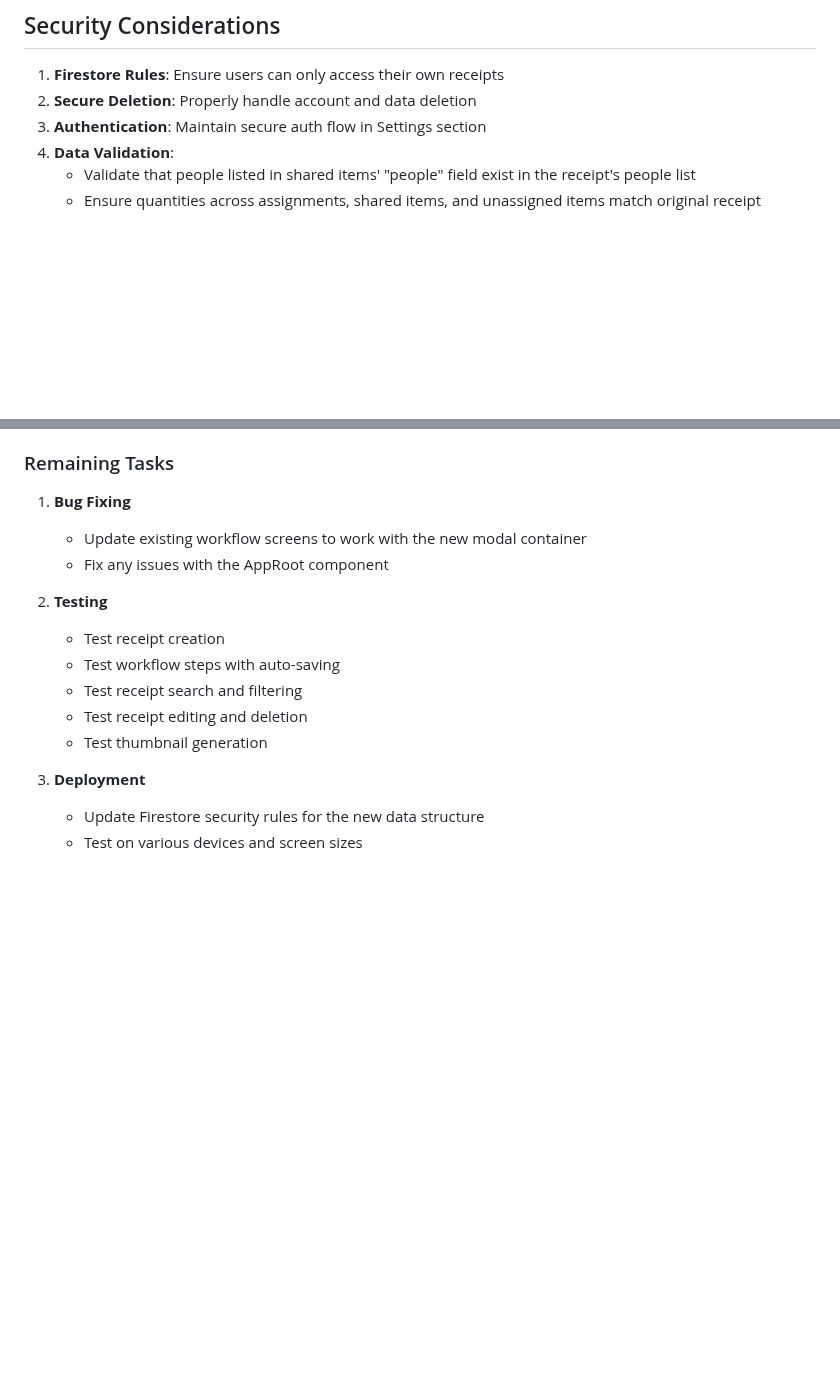
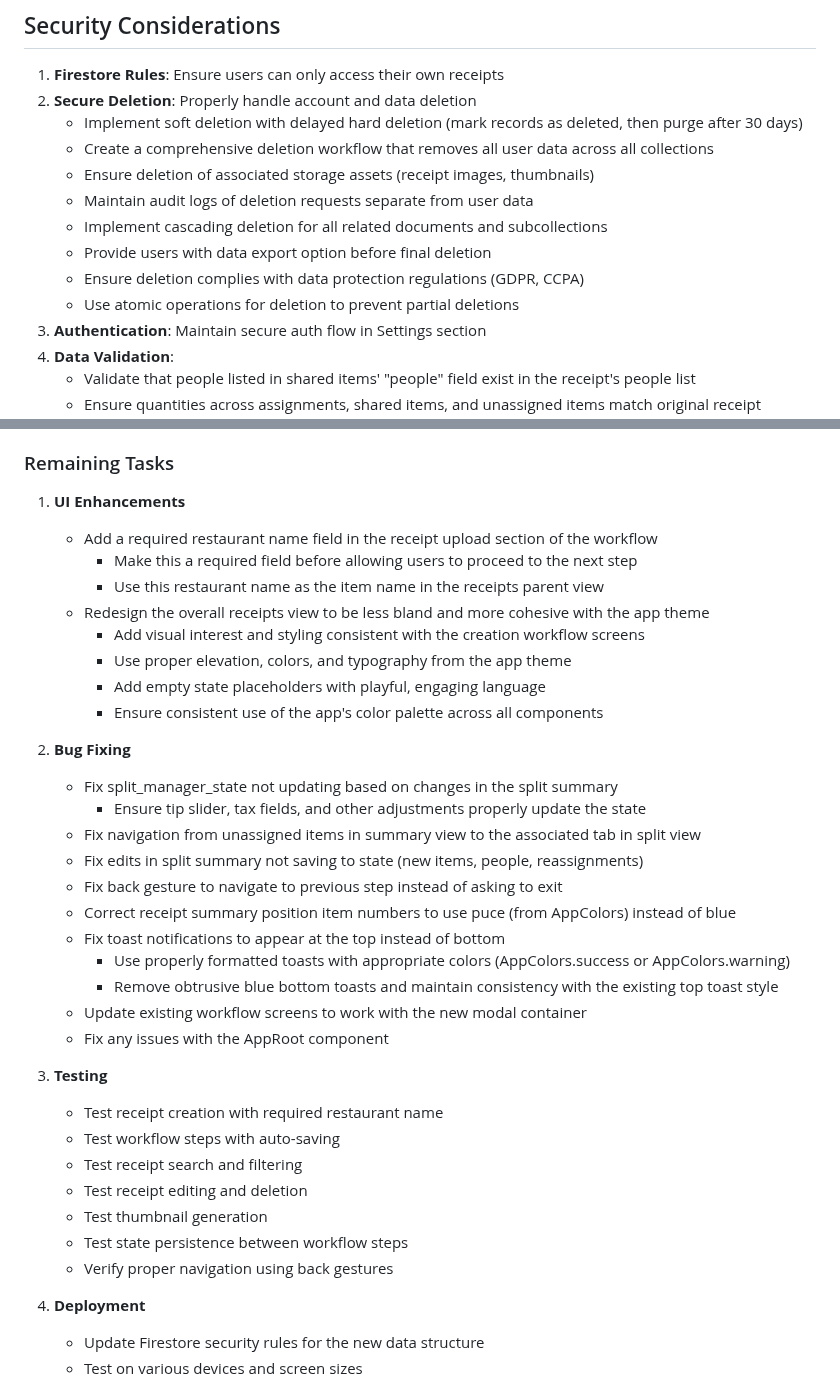
Before and after one commit to nitro41992/splitting-sucks, a Markdown page: docs/app_navigation_redesign.md, 2 parts joined by grey strips. Drawn GitHub-style; blank space fills up the shorter version.

Commit message:
Enhance data deletion and UI workflow in app navigation redesign
- Implemented a comprehensive deletion workflow, including soft deletion, audit logs, and compliance with data protection regulations (GDPR, CCPA).
- Added a required restaurant name field in the receipt upload section, ensuring users provide necessary information before proceeding.
- Redesigned the receipts view for improved visual appeal and consistency with the app theme, including enhanced styling and empty state placeholders.
- Fixed various bugs related to state management, navigation, and toast notifications to improve overall user experience and functionality.

```diff
--- a/docs/app_navigation_redesign.md
+++ b/docs/app_navigation_redesign.md
@@ -220,6 +220,14 @@ The enhanced data model provides significant improvements in how shared items ar
 
 1. **Firestore Rules**: Ensure users can only access their own receipts
 2. **Secure Deletion**: Properly handle account and data deletion
+   - Implement soft deletion with delayed hard deletion (mark records as deleted, then purge after 30 days)
+   - Create a comprehensive deletion workflow that removes all user data across all collections
+   - Ensure deletion of associated storage assets (receipt images, thumbnails)
+   - Maintain audit logs of deletion requests separate from user data
+   - Implement cascading deletion for all related documents and subcollections
+   - Provide users with data export option before final deletion
+   - Ensure deletion complies with data protection regulations (GDPR, CCPA)
+   - Use atomic operations for deletion to prevent partial deletions
 3. **Authentication**: Maintain secure auth flow in Settings section
 4. **Data Validation**:
    - Validate that people listed in shared items' "people" field exist in the receipt's people list
@@ -382,18 +390,39 @@ This redesign maintains all existing functionality while improving the user expe
 
 ### Remaining Tasks
 
-1. **Bug Fixing**
+1. **UI Enhancements**
+   - Add a required restaurant name field in the receipt upload section of the workflow
+     - Make this a required field before allowing users to proceed to the next step
+     - Use this restaurant name as the item name in the receipts parent view
+   - Redesign the overall receipts view to be less bland and more cohesive with the app theme
+     - Add visual interest and styling consistent with the creation workflow screens
+     - Use proper elevation, colors, and typography from the app theme
+     - Add empty state placeholders with playful, engaging language
+     - Ensure consistent use of the app's color palette across all components
+
+2. **Bug Fixing**
+   - Fix split_manager_state not updating based on changes in the split summary
+     - Ensure tip slider, tax fields, and other adjustments properly update the state
+   - Fix navigation from unassigned items in summary view to the associated tab in split view
+   - Fix edits in split summary not saving to state (new items, people, reassignments)
+   - Fix back gesture to navigate to previous step instead of asking to exit
+   - Correct receipt summary position item numbers to use puce (from AppColors) instead of blue
+   - Fix toast notifications to appear at the top instead of bottom
+     - Use properly formatted toasts with appropriate colors (AppColors.success or AppColors.warning)
+     - Remove obtrusive blue bottom toasts and maintain consistency with the existing top toast style
    - Update existing workflow screens to work with the new modal container
    - Fix any issues with the AppRoot component
 
-2. **Testing**
-   - Test receipt creation
+3. **Testing**
+   - Test receipt creation with required restaurant name
    - Test workflow steps with auto-saving
    - Test receipt search and filtering
    - Test receipt editing and deletion
    - Test thumbnail generation
+   - Test state persistence between workflow steps
+   - Verify proper navigation using back gestures
 
-3. **Deployment**
+4. **Deployment**
    - Update Firestore security rules for the new data structure
    - Test on various devices and screen sizes
 
```
